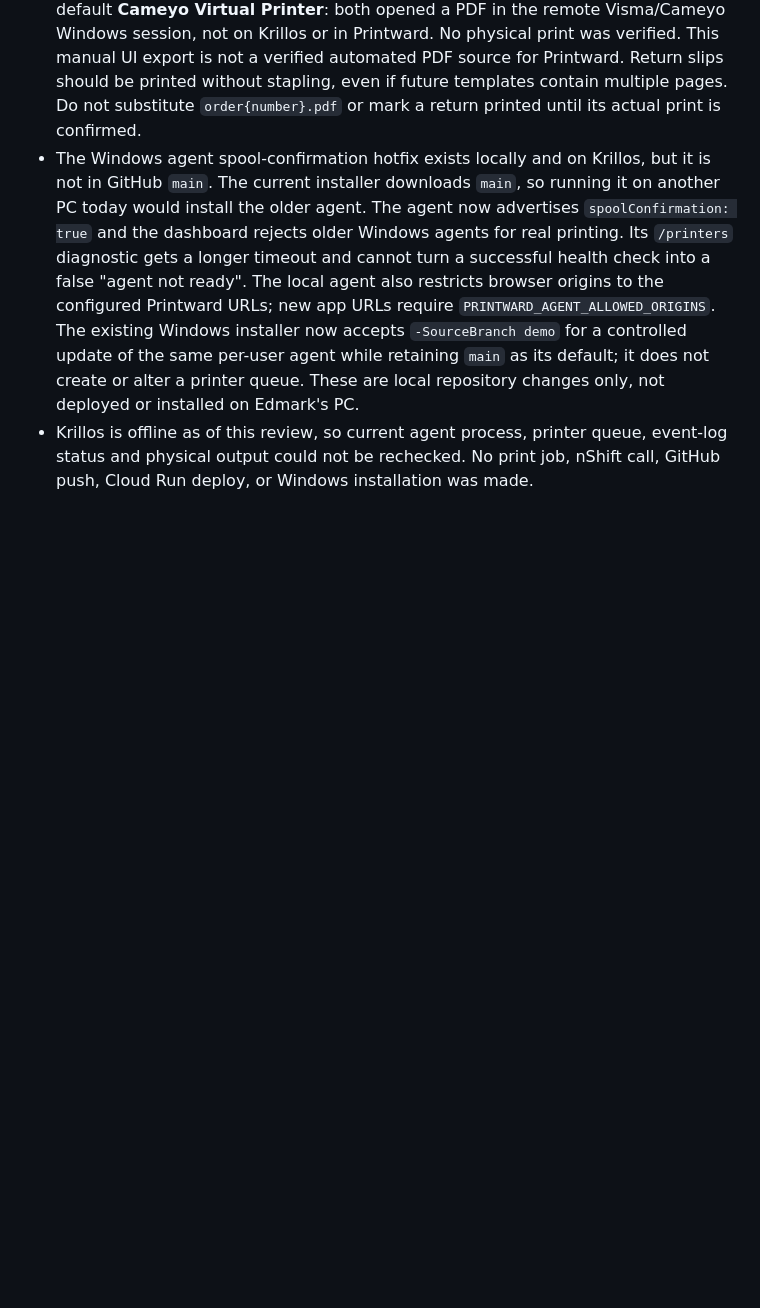
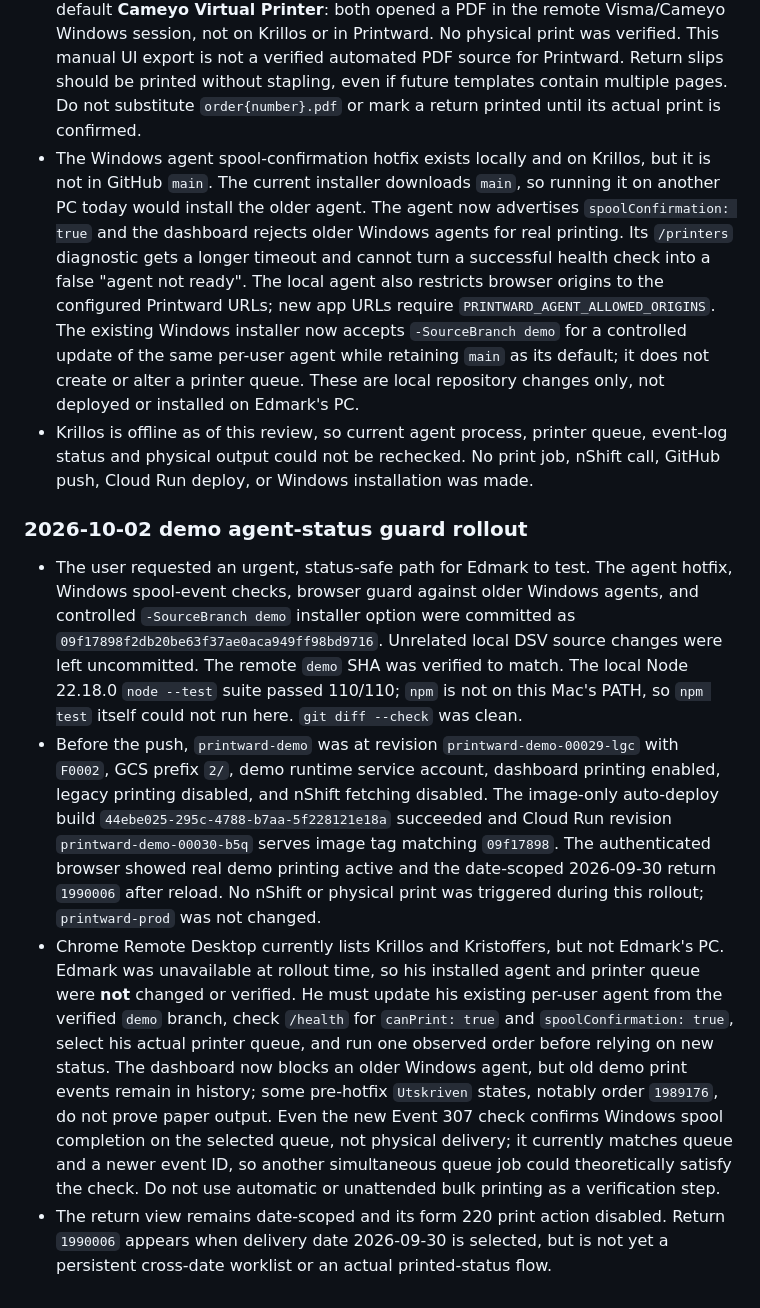
Before and after one commit to grossmanj/printward, a Markdown page: docs/agent-handoff.md, the part around the change. GitHub-like rendering; blank space fills up the shorter version.

Commit message:
Record demo agent rollout and remaining status limits

```diff
--- a/docs/agent-handoff.md
+++ b/docs/agent-handoff.md
@@ -982,3 +982,39 @@ are verification needs, not claims that the running system is broken.
 - Krillos is offline as of this review, so current agent process, printer queue,
   event-log status and physical output could not be rechecked. No print job,
   nShift call, GitHub push, Cloud Run deploy, or Windows installation was made.
+
+### 2026-10-02 demo agent-status guard rollout
+
+- The user requested an urgent, status-safe path for Edmark to test. The agent
+  hotfix, Windows spool-event checks, browser guard against older Windows agents,
+  and controlled `-SourceBranch demo` installer option were committed as
+  `09f17898f2db20be63f37ae0aca949ff98bd9716`. Unrelated local DSV source
+  changes were left uncommitted. The remote `demo` SHA was verified to match.
+  The local Node 22.18.0 `node --test` suite passed 110/110; `npm` is not on
+  this Mac's PATH, so `npm test` itself could not run here. `git diff --check`
+  was clean.
+- Before the push, `printward-demo` was at revision
+  `printward-demo-00029-lgc` with `F0002`, GCS prefix `2/`, demo runtime service
+  account, dashboard printing enabled, legacy printing disabled, and nShift
+  fetching disabled. The image-only auto-deploy build
+  `44ebe025-295c-4788-b7aa-5f228121e18a` succeeded and Cloud Run revision
+  `printward-demo-00030-b5q` serves image tag matching `09f17898`. The
+  authenticated browser showed real demo printing active and the date-scoped
+  2026-09-30 return `1990006` after reload. No nShift or physical print was
+  triggered during this rollout; `printward-prod` was not changed.
+- Chrome Remote Desktop currently lists Krillos and Kristoffers, but not
+  Edmark's PC. Edmark was unavailable at rollout time, so his installed agent
+  and printer queue were **not** changed or verified. He must update his
+  existing per-user agent from the verified `demo` branch, check `/health` for
+  `canPrint: true` and `spoolConfirmation: true`, select his actual printer
+  queue, and run one observed order before relying on new status. The dashboard
+  now blocks an older Windows agent, but old demo print events remain in
+  history; some pre-hotfix `Utskriven` states, notably order `1989176`, do
+  not prove paper output. Even the new Event 307 check confirms Windows spool
+  completion on the selected queue, not physical delivery; it currently
+  matches queue and a newer event ID, so another simultaneous queue job could
+  theoretically satisfy the check. Do not use automatic or unattended bulk
+  printing as a verification step.
+- The return view remains date-scoped and its form 220 print action disabled.
+  Return `1990006` appears when delivery date 2026-09-30 is selected, but is
+  not yet a persistent cross-date worklist or an actual printed-status flow.
```
